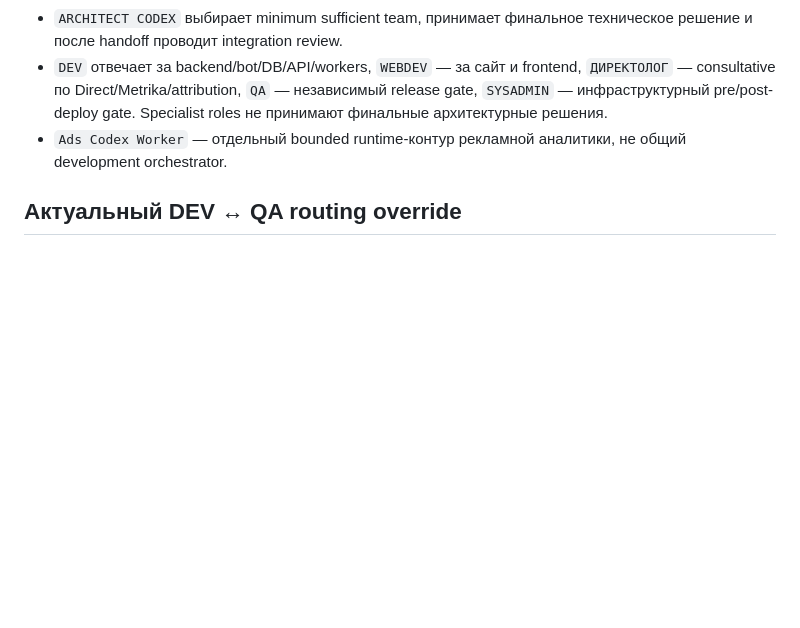
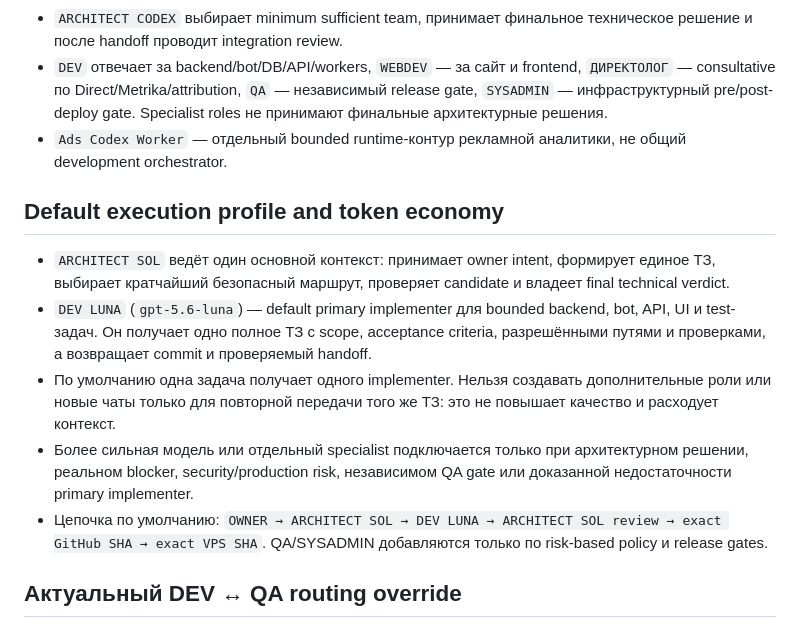
Before and after one commit to akhripunov/maxibot, a Markdown page: AGENTS.md, the part around the change. Rendered like a GitHub page; blank space fills up the shorter version.

Commit message:
docs(agents): set Luna as default implementer

```diff
--- a/AGENTS.md
+++ b/AGENTS.md
@@ -203,6 +203,25 @@ mobile landing
 - `Ads Codex Worker` — отдельный bounded runtime-контур рекламной аналитики,
   не общий development orchestrator.
 
+## Default execution profile and token economy
+
+- `ARCHITECT SOL` ведёт один основной контекст: принимает owner intent,
+  формирует единое ТЗ, выбирает кратчайший безопасный маршрут, проверяет
+  candidate и владеет final technical verdict.
+- `DEV LUNA` (`gpt-5.6-luna`) — default primary implementer для bounded
+  backend, bot, API, UI и test-задач. Он получает одно полное ТЗ с scope,
+  acceptance criteria, разрешёнными путями и проверками, а возвращает commit
+  и проверяемый handoff.
+- По умолчанию одна задача получает одного implementer. Нельзя создавать
+  дополнительные роли или новые чаты только для повторной передачи того же ТЗ:
+  это не повышает качество и расходует контекст.
+- Более сильная модель или отдельный specialist подключается только при
+  архитектурном решении, реальном blocker, security/production risk,
+  независимом QA gate или доказанной недостаточности primary implementer.
+- Цепочка по умолчанию: `OWNER → ARCHITECT SOL → DEV LUNA → ARCHITECT SOL
+  review → exact GitHub SHA → exact VPS SHA`. QA/SYSADMIN добавляются только
+  по risk-based policy и release gates.
+
 ## Актуальный DEV ↔ QA routing override
 
 Для release closeout workflow сохраняется узкий direct handoff: DEV имеет
```
